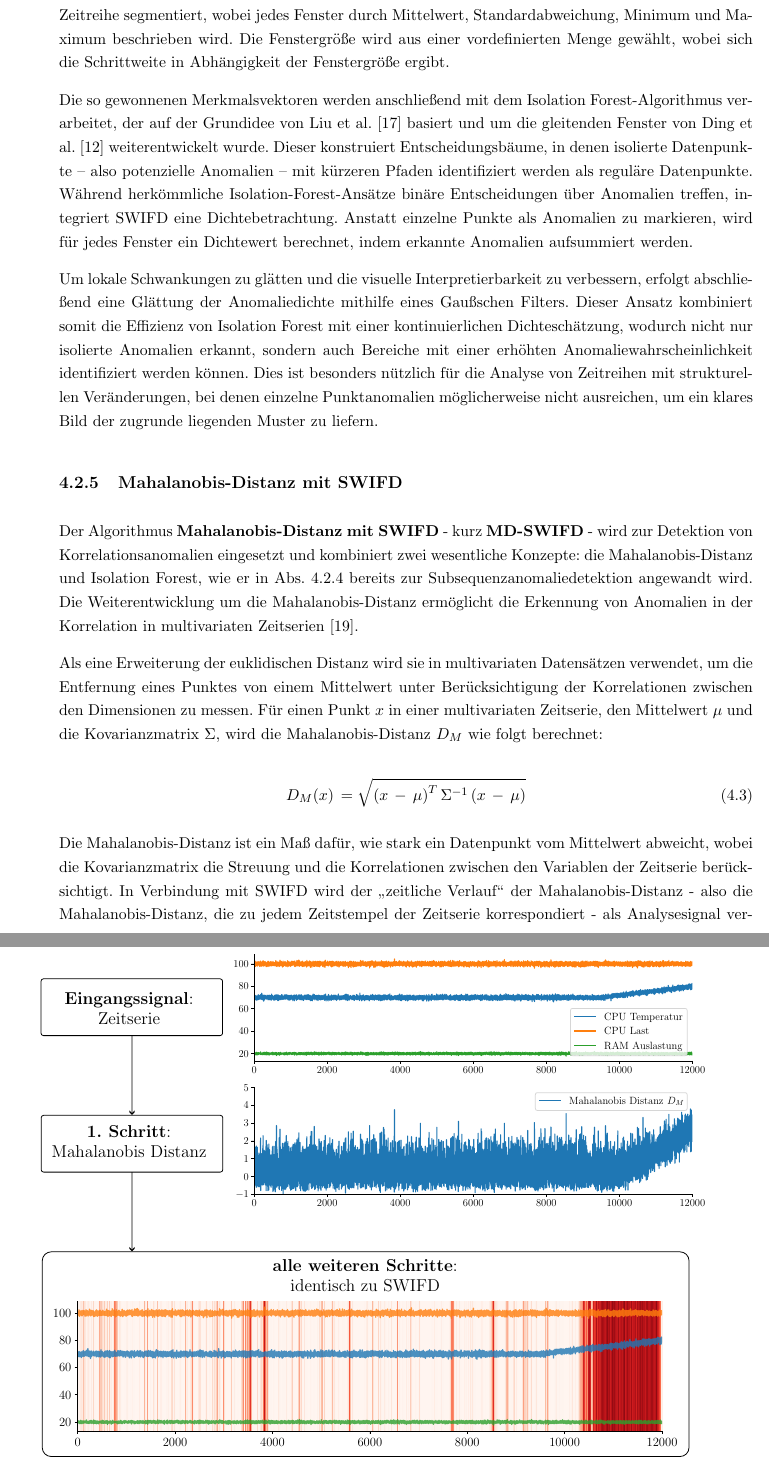
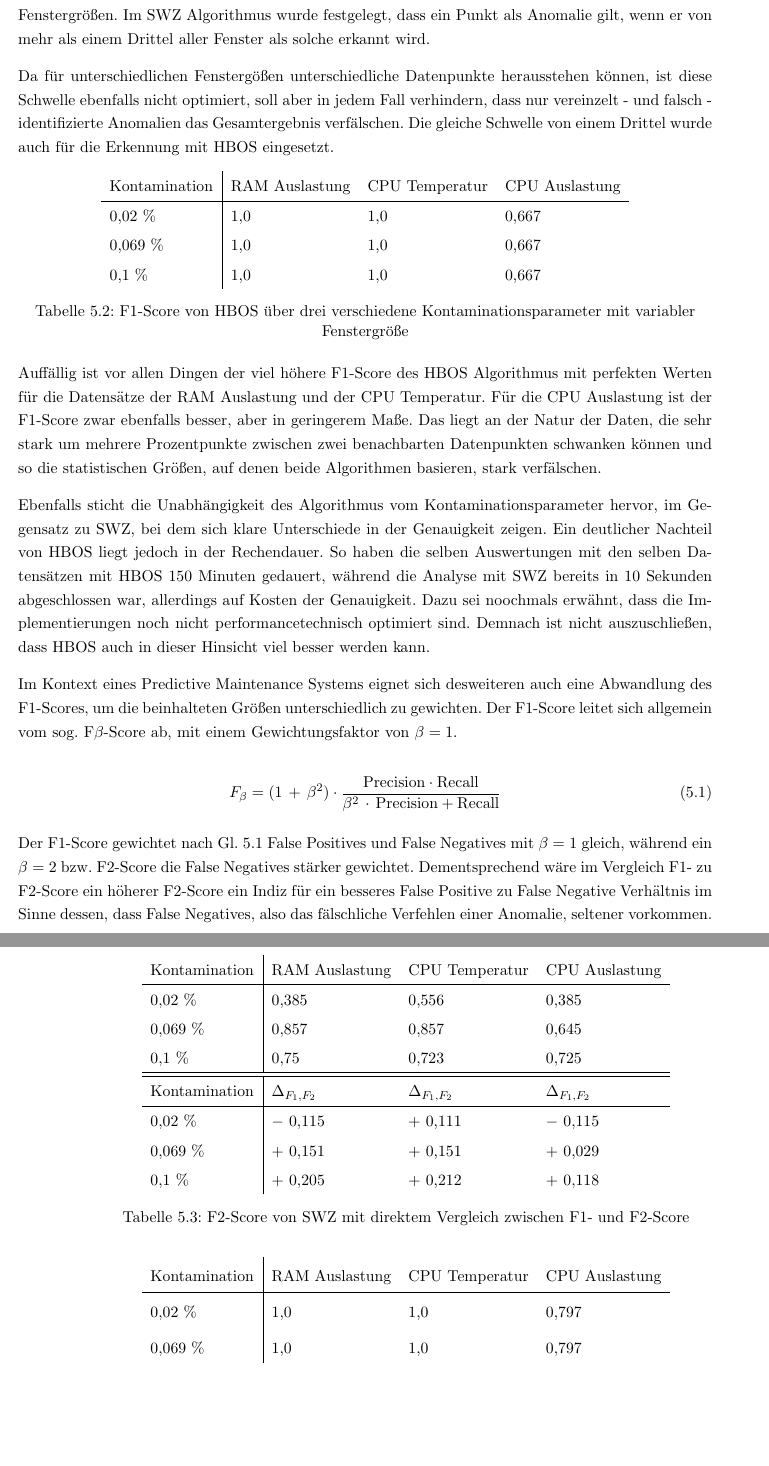
Before and after one commit to mometz/bachelorthesis, a LaTeX thesis (main.tex, which reads ch3_theorie_framework/theorie_framework.tex, ch5_anomalieerkennung/anomalieerkennung.tex): two parts of pages 12 and 13 of 20 before the commit and two parts of pages 4 and 5 of 5 after it, joined at a grey line, cut at the place of the change, the shorter picture padded with empty space. The pictures show the PDF file main.pdf that the author committed with the source.

Commit message:
Punktanomaliedetektion getestet+evaluiert. Kleine Anpassung in Kap. 3 bzgl. Evaluierung <- WIP

```diff
--- a/ch3_theorie_framework/theorie_framework.tex
+++ b/ch3_theorie_framework/theorie_framework.tex
@@ -283,0 +294 @@ Vorverarbeitung stattfinden, denn nur so können auch relevante Ergebnisse erzeu
+\begin{align}
@@ -283,0 +298 @@ Vorverarbeitung stattfinden, denn nur so können auch relevante Ergebnisse erzeu
+\end{align}
--- a/ch5_anomalieerkennung/anomalieerkennung.tex
+++ b/ch5_anomalieerkennung/anomalieerkennung.tex
@@ -0,0 +56,13 @@
+\begin{table}[htbp]
+    \centering
+    \renewcommand{\arraystretch}{1.5}
+    \begin{tabular}{l|lll}
+    Kontamination & RAM Auslastung & CPU Temperatur & CPU Auslastung \\
+    \hline
+    0,02 \%       & 0,5            & 0,667          & 0,5            \\
+    0,069 \%      & 0,706          & 0,706          & 0,615          \\
+    0,1 \%        & 0,545          & 0,511          & 0,606
+    \end{tabular}
+    \caption{\centering F1-Score von SWZ über drei verschiedene Kontaminationsparameter mit variabler Fenstergröße}
+\label{tab:swz_tests}
+\end{table}
@@ -0,0 +73,84 @@
+unterschiedlichen Fenstergrößen. Im SWZ Algorithmus wurde festgelegt, dass ein Punkt als Anomalie gilt, wenn er von mehr als einem Drittel
+aller Fenster als solche erkannt wird.
+
+Da für unterschiedlichen Fenstergößen unterschiedliche Datenpunkte herausstehen können, ist diese Schwelle ebenfalls nicht optimiert, soll
+aber in jedem Fall verhindern, dass nur vereinzelt~-~und falsch~-~identifizierte Anomalien das Gesamtergebnis verfälschen. Die gleiche Schwelle
+von einem Drittel wurde auch für die Erkennung mit HBOS eingesetzt.
+
+\begin{table}[htbp]
+    \centering
+    \renewcommand{\arraystretch}{1.5}
+    \begin{tabular}{l|lll}
+    Kontamination   & RAM Auslastung    & CPU Temperatur    & CPU Auslastung \\
+    \hline
+    0,02 \%         & 1,0               & 1,0               & 0,667            \\
+    0,069 \%        & 1,0               & 1,0               & 0,667          \\
+    0,1 \%          & 1,0               & 1,0               & 0,667
+    \end{tabular}
+    \caption{\centering F1-Score von HBOS über drei verschiedene Kontaminationsparameter mit variabler Fenstergröße}
+\label{tab:hbos_tests}
+\end{table}
+
+Auffällig ist vor allen Dingen der viel höhere F1-Score des HBOS Algorithmus mit perfekten Werten für die Datensätze der RAM Auslastung und
+der CPU Temperatur. Für die CPU Auslastung ist der F1-Score zwar ebenfalls besser, aber in geringerem Maße. Das liegt an der Natur der Daten,
+die sehr stark um mehrere Prozentpunkte zwischen zwei benachbarten Datenpunkten schwanken können und so die statistischen Größen, auf denen
+beide Algorithmen basieren, stark verfälschen.
+
+Ebenfalls sticht die Unabhängigkeit des Algorithmus vom Kontaminationsparameter hervor, im Gegensatz zu SWZ, bei dem sich klare Unterschiede
+in der Genauigkeit zeigen. Ein deutlicher Nachteil von HBOS liegt jedoch in der Rechendauer. So haben die selben Auswertungen mit den selben
+Datensätzen mit HBOS 150 Minuten gedauert, während die Analyse mit SWZ bereits in 10 Sekunden  abgeschlossen war, allerdings auf Kosten der
+Genauigkeit. Dazu sei noochmals erwähnt, dass die Implementierungen noch nicht performancetechnisch optimiert sind. Demnach ist nicht
+auszuschließen, dass HBOS auch in dieser Hinsicht viel besser werden kann.
+
+Im Kontext eines Predictive Maintenance Systems eignet sich desweiteren auch eine Abwandlung des F1-Scores, um die beinhalteten Größen
+unterschiedlich zu gewichten. Der F1-Score leitet sich allgemein vom sog. F$\beta$-Score ab, mit einem Gewichtungsfaktor von $\beta=1$.
+
+\begin{equation}
+    F_{\beta} = (1\,+\,\beta^2) \cdot \frac{\text{Precision} \cdot \text{Recall}}{\beta^2\,\cdot\,\text{Precision} + \text{Recall}}
+    \label{eq:fbeta}
+\end{equation}
+
+Der F1-Score gewichtet nach~\hyperref[eq:fbeta]{Gl.~\Ref*{eq:fbeta}} False Positives und False Negatives mit $\beta=1$ gleich, während
+ein $\beta=2$ bzw. F2-Score die False Negatives stärker gewichtet. Dementsprechend wäre im Vergleich F1- zu F2-Score ein höherer F2-Score ein
+Indiz für ein besseres False Positive zu False Negative Verhältnis im Sinne dessen, dass False Negatives, also das fälschliche Verfehlen
+einer Anomalie, seltener vorkommen.
+
+\begin{table}[t!]
+    \centering
+    \renewcommand{\arraystretch}{1.5}
+    \begin{tabular}{l|llll}
+        Kontamination & RAM Auslastung & CPU Temperatur & CPU Auslastung \\
+        \hline
+        0,02 \%       & 0,385          & 0,556          & 0,385          \\
+        0,069 \%      & 0,857          & 0,857          & 0,645          \\
+        0,1 \%        & 0,75           & 0,723          & 0,725 \\
+        \hline\hline
+        Kontamination & $\Delta_{F_{1},F_{2}}$ & $\Delta_{F_{1},F_{2}}$ & $\Delta_{F_{1},F_{2}}$ \\
+        \hline
+        0,02 \%       & $-$ 0,115         & + 0,111          & $-$ 0,115          \\
+        0,069 \%      & + 0,151          & + 0,151          & + 0,029          \\
+        0,1 \%        & + 0,205          & + 0,212          & + 0,118
+    \end{tabular}
+    \caption{\centering F2-Score von SWZ mit direktem Vergleich zwischen F1- und F2-Score}
+    \label{tab:swz_tests_f2}
+\end{table}
+
+\begin{table}[H]
+    \centering
+    \renewcommand{\arraystretch}{1.5}
+    \begin{tabular}{l|lll}
+    Kontamination   & RAM Auslastung    & CPU Temperatur    & CPU Auslastung \\
+    \hline
+    0,02 \%         & 1,0               & 1,0               & 0,797            \\
+    0,069 \%        & 1,0               & 1,0               & 0,797          \\
+    0,1 \%          & 1,0               & 1,0               & 0,797 \\
+    \hline\hline
+    Kontamination & $\Delta_{F_{1},F_{2}}$ & $\Delta_{F_{1},F_{2}}$ & $\Delta_{F_{1},F_{2}}$  \\
+    \hline
+    0,02 \%       & 0,0          & 0,0          & + 0,13          \\
+    0,069 \%      & 0,0          & 0,0          & + 0,13          \\
+    0,1 \%        & 0,0          & 0,0          & + 0,13
+    \end{tabular}
+    \caption{\centering F2-Score von HBOS mit direktem Vergleich zwischen F1- und F2-Score}
+\label{tab:hbos_tests_f2}
+\end{table}
```
Also changed, not shown: Thesis_BIB.bib (+8 -0 lines), ch4_anomalien/anomalien.tex (+1 -1 lines), main.tex (+4 -2 lines), ch5_anomalieerkennung/abbildungen/punktanomalien_datensätze.pdf (added), main.pdf, ch3_theorie_framework/theorie_framework.tex (15 more changed lines), ch5_anomalieerkennung/anomalieerkennung.tex (66 more changed lines).
